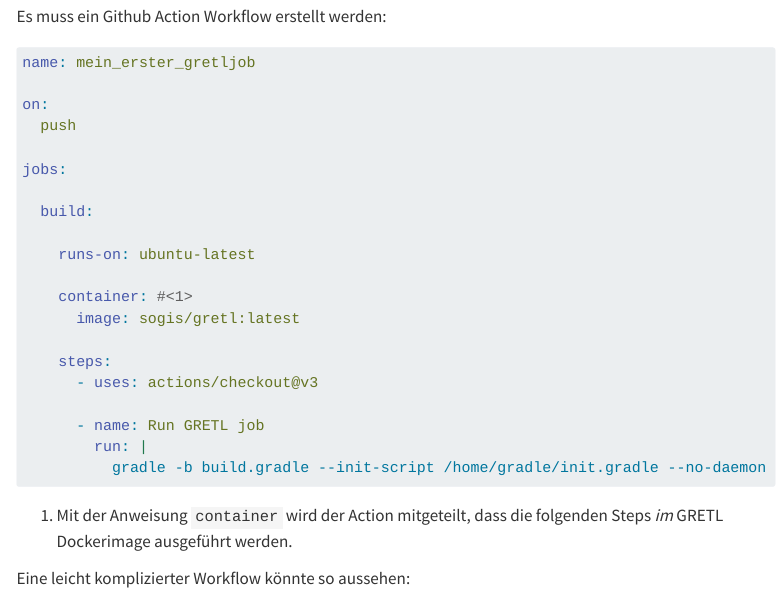
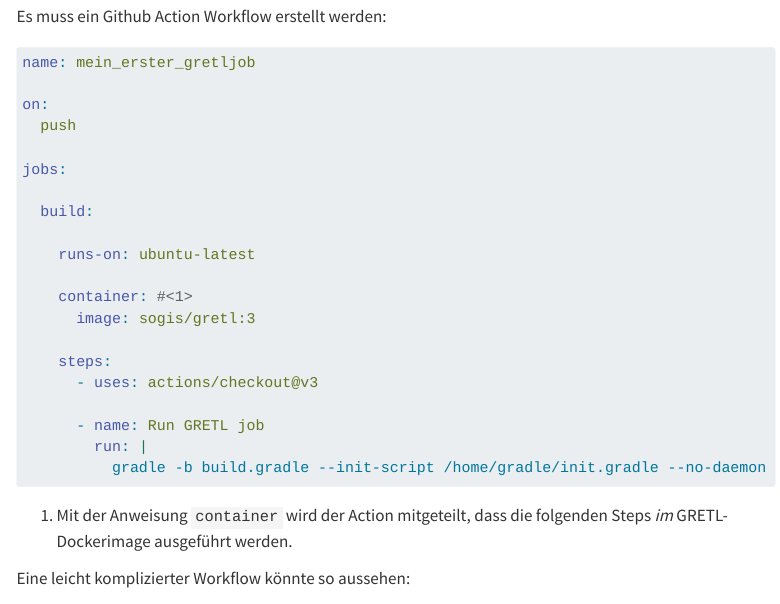
Before and after one commit to sogis/gretl-docs, a Quarto document (deployment.qmd): the page in a window 1100 px wide, from 1050 px down. Rendered offline with R 4.5, knitr and Pandoc in place of Quarto, with nearby package versions; menus at the side of the page are left out; long lines of code are wrapped.

Commit message:
update to v3

```diff
--- a/deployment.qmd
+++ b/deployment.qmd
@@ -63,7 +63,7 @@ jobs:
     runs-on: ubuntu-latest
 
     container: #<1>
-      image: sogis/gretl:latest
+      image: sogis/gretl:3
 
     steps:
       - uses: actions/checkout@v3
```
Also changed, not shown: deployment.qmd (2 more changed lines).
